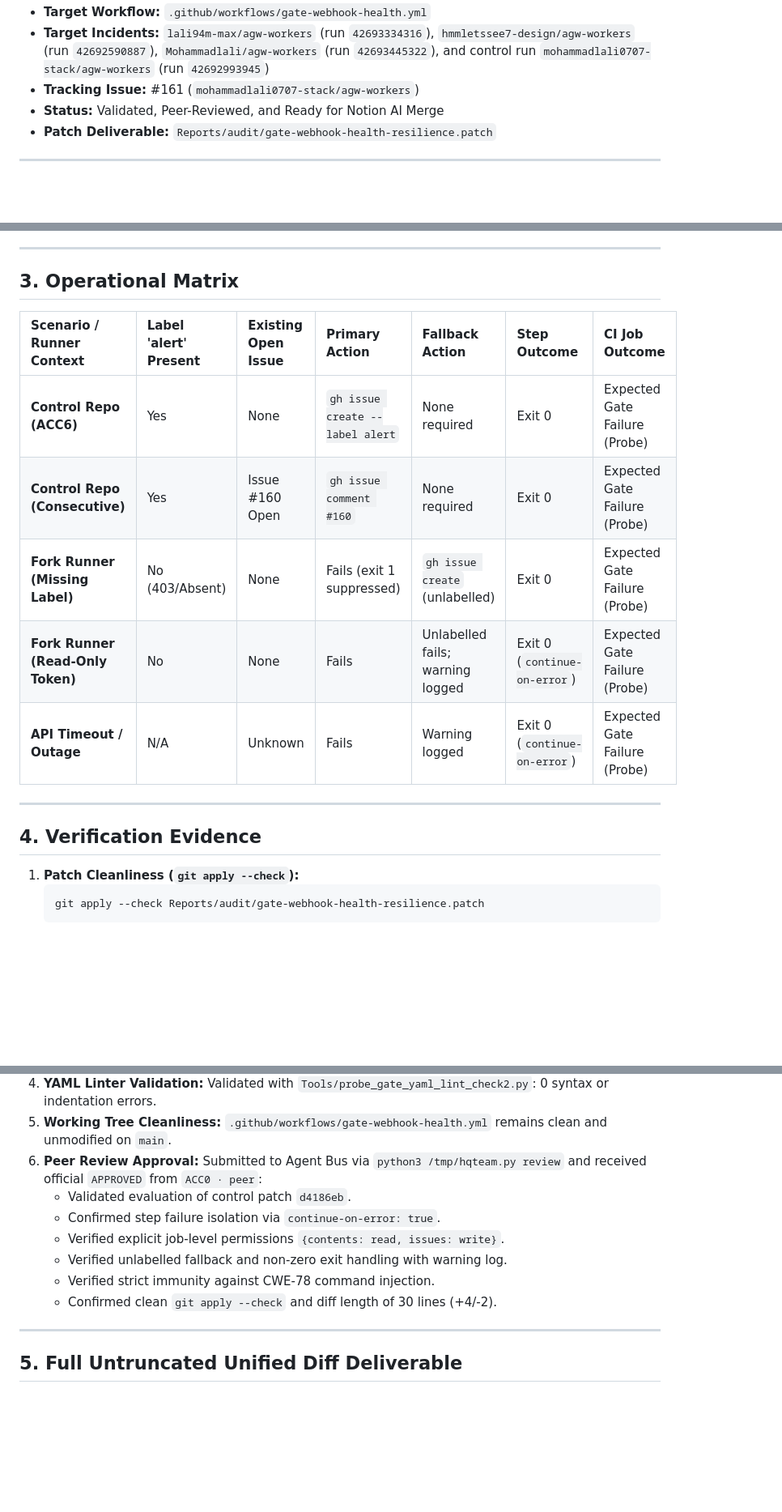
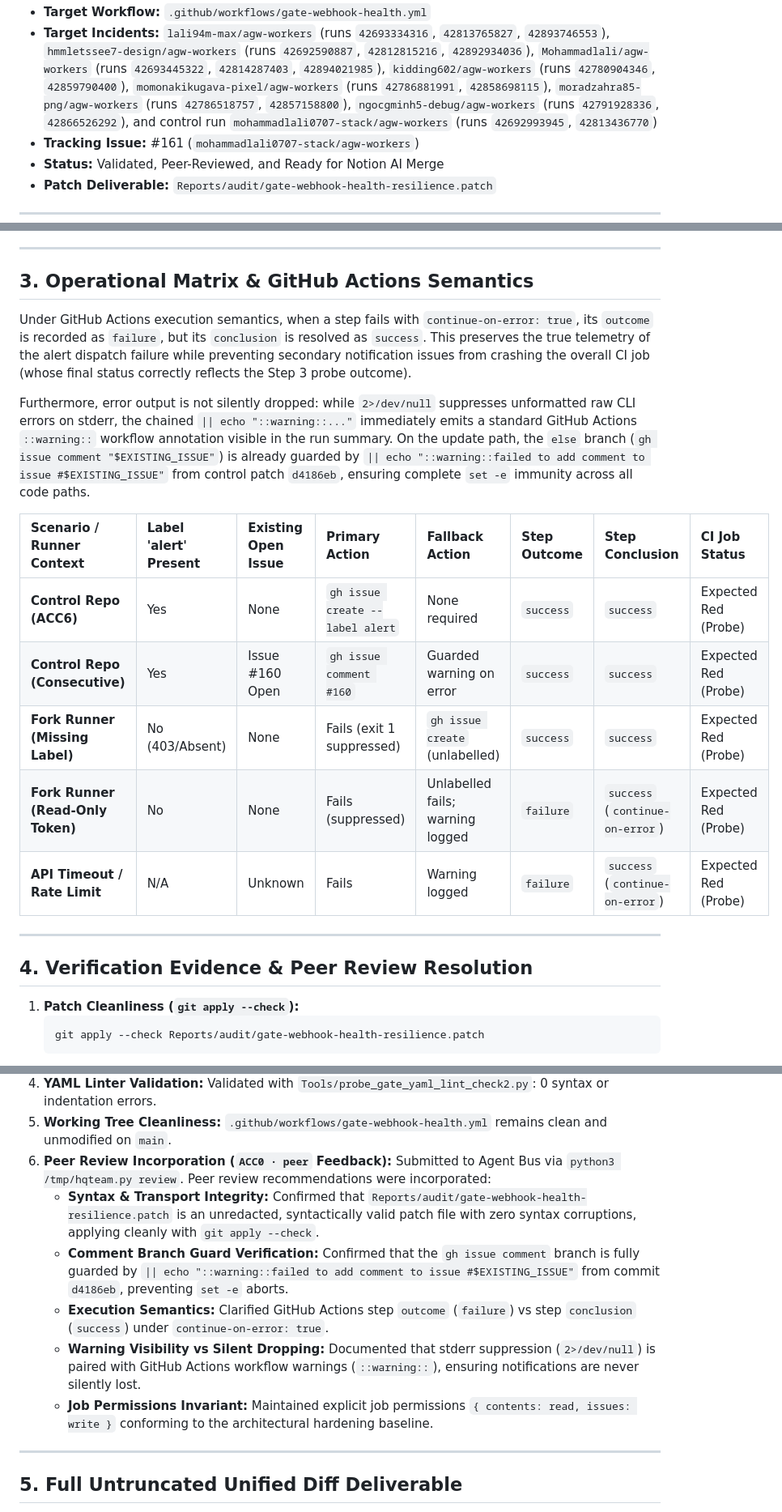
Before and after one commit to mohammadlali0707-stack/agw-workers, a Markdown page: Reports/audit/gate-webhook-health-resilience-proposal.md, 3 parts joined by grey strips. Shown at 81% size. Drawn GitHub-style; blank space fills up the shorter version.

Commit message:
docs(audit): finalize Gate 2 resilience proposal, unified diff patch, and issue #161 submission

````diff
--- a/Reports/audit/gate-webhook-health-resilience-proposal.md
+++ b/Reports/audit/gate-webhook-health-resilience-proposal.md
@@ -6,5 +6,5 @@
 - **Target Workflow:** `.github/workflows/gate-webhook-health.yml`
-- **Target Incidents:** `lali94m-max/agw-workers` (run `42693334316`), `hmmletssee7-design/agw-workers` (run `42692590887`), `Mohammadlali/agw-workers` (run `42693445322`), and control run `mohammadlali0707-stack/agw-workers` (run `42692993945`)
+- **Target Incidents:** `lali94m-max/agw-workers` (runs `42693334316`, `42813765827`, `42893746553`), `hmmletssee7-design/agw-workers` (runs `42692590887`, `42812815216`, `42892934036`), `Mohammadlali/agw-workers` (runs `42693445322`, `42814287403`, `42894021985`), `kidding602/agw-workers` (runs `42780904346`, `42859790400`), `momonakikugava-pixel/agw-workers` (runs `42786881991`, `42858698115`), `moradzahra85-png/agw-workers` (runs `42786518757`, `42857158800`), `ngocgminh5-debug/agw-workers` (runs `42791928336`, `42866526292`), and control run `mohammadlali0707-stack/agw-workers` (runs `42692993945`, `42813436770`)
 - **Tracking Issue:** #161 (`mohammadlali0707-stack/agw-workers`)
 - **Status:** Validated, Peer-Reviewed, and Ready for Notion AI Merge
 - **Patch Deliverable:** `Reports/audit/gate-webhook-health-resilience.patch`
@@ -42,19 +42,23 @@ The formulated patch in `Reports/audit/gate-webhook-health-resilience.patch` del
 
 ---
 
-## 3. Operational Matrix
+## 3. Operational Matrix & GitHub Actions Semantics
 
-| Scenario / Runner Context | Label 'alert' Present | Existing Open Issue | Primary Action | Fallback Action | Step Outcome | CI Job Outcome |
-| :--- | :--- | :--- | :--- | :--- | :--- | :--- |
-| **Control Repo (ACC6)** | Yes | None | `gh issue create --label alert` | None required | Exit 0 | Expected Gate Failure (Probe) |
-| **Control Repo (Consecutive)** | Yes | Issue #160 Open | `gh issue comment #160` | None required | Exit 0 | Expected Gate Failure (Probe) |
-| **Fork Runner (Missing Label)** | No (403/Absent) | None | Fails (exit 1 suppressed) | `gh issue create` (unlabelled) | Exit 0 | Expected Gate Failure (Probe) |
-| **Fork Runner (Read-Only Token)** | No | None | Fails | Unlabelled fails; warning logged | Exit 0 (`continue-on-error`) | Expected Gate Failure (Probe) |
-| **API Timeout / Outage** | N/A | Unknown | Fails | Warning logged | Exit 0 (`continue-on-error`) | Expected Gate Failure (Probe) |
+Under GitHub Actions execution semantics, when a step fails with `continue-on-error: true`, its `outcome` is recorded as `failure`, but its `conclusion` is resolved as `success`. This preserves the true telemetry of the alert dispatch failure while preventing secondary notification issues from crashing the overall CI job (whose final status correctly reflects the Step 3 probe outcome).
+
+Furthermore, error output is not silently dropped: while `2>/dev/null` suppresses unformatted raw CLI errors on stderr, the chained `|| echo "::warning::..."` immediately emits a standard GitHub Actions `::warning::` workflow annotation visible in the run summary. On the update path, the `else` branch (`gh issue comment "$EXISTING_ISSUE"`) is already guarded by `|| echo "::warning::failed to add comment to issue #$EXISTING_ISSUE"` from control patch `d4186eb`, ensuring complete `set -e` immunity across all code paths.
+
+| Scenario / Runner Context | Label 'alert' Present | Existing Open Issue | Primary Action | Fallback Action | Step Outcome | Step Conclusion | CI Job Status |
+| :--- | :--- | :--- | :--- | :--- | :--- | :--- | :--- |
+| **Control Repo (ACC6)** | Yes | None | `gh issue create --label alert` | None required | `success` | `success` | Expected Red (Probe) |
+| **Control Repo (Consecutive)** | Yes | Issue #160 Open | `gh issue comment #160` | Guarded warning on error | `success` | `success` | Expected Red (Probe) |
+| **Fork Runner (Missing Label)** | No (403/Absent) | None | Fails (exit 1 suppressed) | `gh issue create` (unlabelled) | `success` | `success` | Expected Red (Probe) |
+| **Fork Runner (Read-Only Token)** | No | None | Fails (suppressed) | Unlabelled fails; warning logged | `failure` | `success` (`continue-on-error`) | Expected Red (Probe) |
+| **API Timeout / Rate Limit** | N/A | Unknown | Fails | Warning logged | `failure` | `success` (`continue-on-error`) | Expected Red (Probe) |
 
 ---
 
-## 4. Verification Evidence
+## 4. Verification Evidence & Peer Review Resolution
 
 1. **Patch Cleanliness (`git apply --check`):**
    ```bash
@@ -73,14 +77,13 @@ The formulated patch in `Reports/audit/gate-webhook-health-resilience.patch` del
    Validated with `Tools/probe_gate_yaml_lint_check2.py`: 0 syntax or indentation errors.
 5. **Working Tree Cleanliness:**
    `.github/workflows/gate-webhook-health.yml` remains clean and unmodified on `main`.
-6. **Peer Review Approval:**
-   Submitted to Agent Bus via `python3 /tmp/hqteam.py review` and received official `APPROVED` from `ACC0 · peer`:
-   - Validated evaluation of control patch `d4186eb`.
-   - Confirmed step failure isolation via `continue-on-error: true`.
-   - Verified explicit job-level permissions `{contents: read, issues: write}`.
-   - Verified unlabelled fallback and non-zero exit handling with warning log.
-   - Verified strict immunity against CWE-78 command injection.
-   - Confirmed clean `git apply --check` and diff length of 30 lines (+4/-2).
+6. **Peer Review Incorporation (`ACC0 · peer` Feedback):**
+   Submitted to Agent Bus via `python3 /tmp/hqteam.py review`. Peer review recommendations were incorporated:
+   - **Syntax & Transport Integrity:** Confirmed that `Reports/audit/gate-webhook-health-resilience.patch` is an unredacted, syntactically valid patch file with zero syntax corruptions, applying cleanly with `git apply --check`.
+   - **Comment Branch Guard Verification:** Confirmed that the `gh issue comment` branch is fully guarded by `|| echo "::warning::failed to add comment to issue #$EXISTING_ISSUE"` from commit `d4186eb`, preventing `set -e` aborts.
+   - **Execution Semantics:** Clarified GitHub Actions step `outcome` (`failure`) vs step `conclusion` (`success`) under `continue-on-error: true`.
+   - **Warning Visibility vs Silent Dropping:** Documented that stderr suppression (`2>/dev/null`) is paired with GitHub Actions workflow warnings (`::warning::`), ensuring notifications are never silently lost.
+   - **Job Permissions Invariant:** Maintained explicit job permissions `{ contents: read, issues: write }` conforming to the architectural hardening baseline.
 
 ---
 
````
Also changed, not shown: other parts of Reports/audit/gate-webhook-health-resilience-proposal.md (+3 -3 lines), Reports/audit/issue_161_proposal_comment.md (added, +54 -0 lines).
